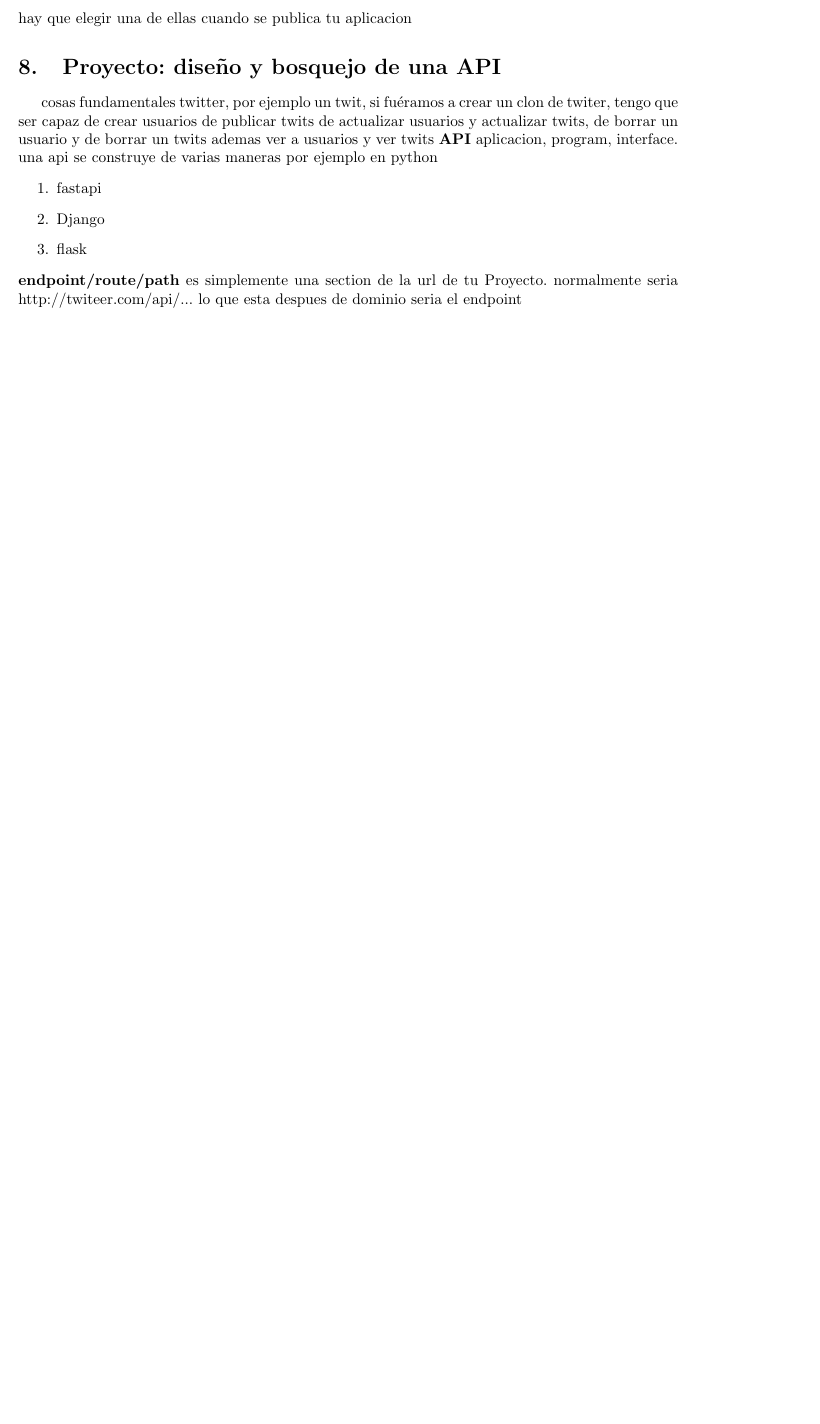
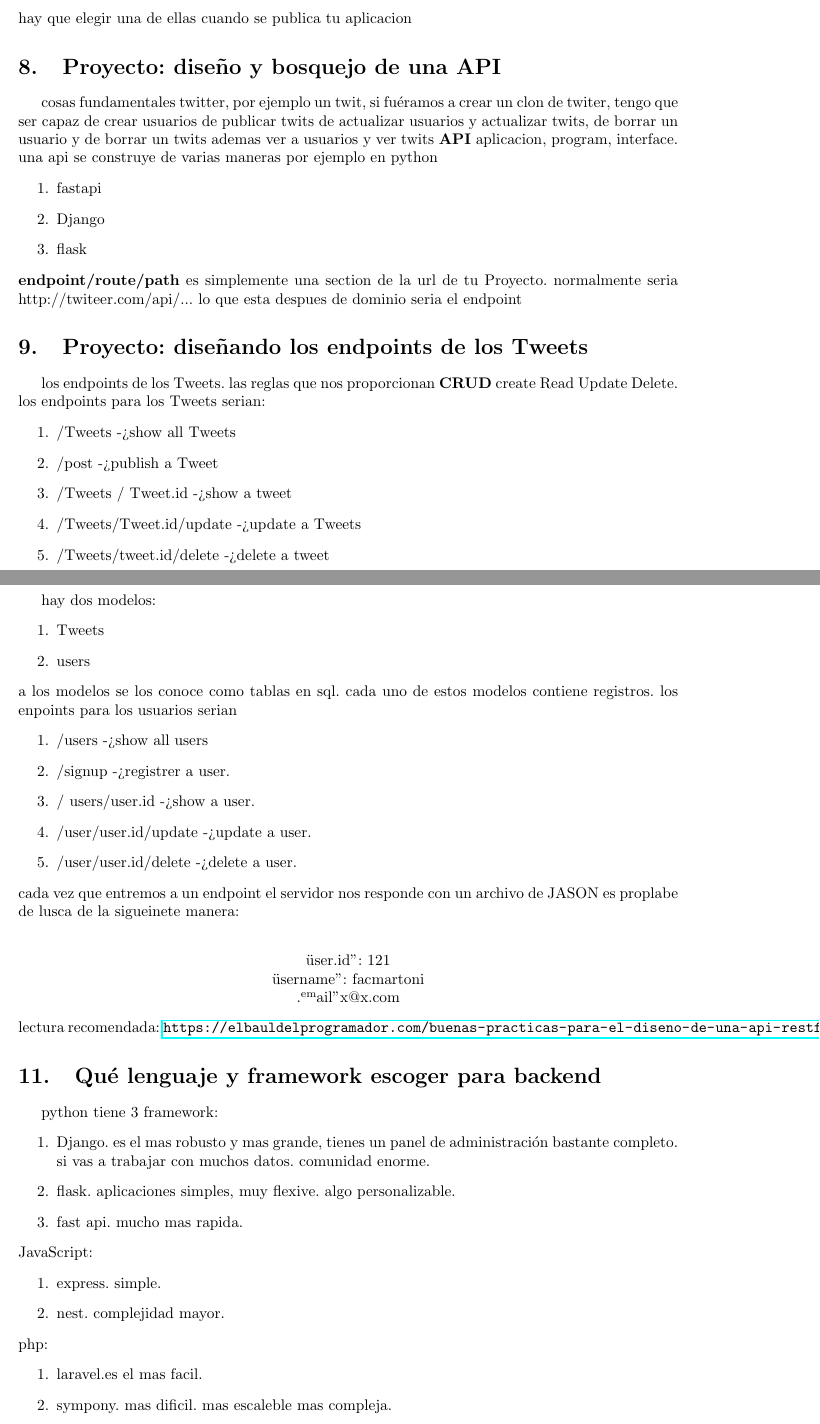
Before and after one commit to wilwil186/tex, a LaTeX document (platzi/Curso de Introducción al Desarrollo Backend.tex): part of page 5 of 5 before the commit and two parts of pages 5 and 6 of 7 after it, the two joined at a grey line, cut so that both start at the same text, the shorter picture padded with empty space. Compiled offline with pdfLaTeX.

Commit message:
final IDB

```diff
--- a/platzi/Curso de Introducción al Desarrollo Backend.tex
+++ b/platzi/Curso de Introducción al Desarrollo Backend.tex
@@ -111,4 +111,55 @@
     \end{enumerate}
     \textbf{endpoint/route/path} es simplemente una section de la url de tu Proyecto.
     normalmente seria http://twiteer.com/api/... lo que esta despues de dominio seria el endpoint
-
+    \section{Proyecto: diseñando los endpoints de los Tweets}
+    los endpoints de los Tweets. las reglas que nos proporcionan
+    \textbf{CRUD} create Read Update Delete.
+    los endpoints para los Tweets serian:
+    \begin{enumerate}
+        \item /Tweets -> show all Tweets
+        \item /post -> publish a Tweet
+        \item /Tweets / {Tweet.id} -> show a tweet
+        \item /Tweets/{Tweet.id}/update -> update a Tweets
+        \item /Tweets/{tweet.id}/delete -> delete a tweet
+    \end{enumerate}
+    \section{proyecto: diseñando los endpoints para los usuarios}
+    hay dos modelos: \begin{enumerate}
+        \item Tweets
+        \item users
+    \end{enumerate}
+    a los modelos se los conoce como tablas en sql. cada uno de estos modelos contiene registros.
+    los enpoints para los usuarios serian \begin{enumerate}
+        \item /users -> show all users
+        \item /signup -> registrer a user.
+        \item / users/{user.id} -> show a user.
+        \item /user/{user.id}/update -> update a user.
+        \item /user/{user.id}/delete -> delete a user.
+    \end{enumerate}
+    cada vez que entremos a un endpoint el servidor nos responde con un archivo de JASON
+    es proplabe de lusca de la sigueinete manera:\\
+    {
+        \begin{center}
+        "user.id": 121\\
+        "username" : facmartoni\\
+        "email" x@x.com\\
+        \end{center}
+    }
+    lectura recomendada: \url{https://elbauldelprogramador.com/buenas-practicas-para-el-diseno-de-una-api-restful-pragmatica/}
+    \section{Qué lenguaje y framework escoger para backend}
+    python tiene 3 framework:
+    \begin{enumerate}
+        \item Django. es el mas robusto y mas grande, tienes un panel de administración bastante completo.
+        si vas a trabajar con muchos datos. comunidad enorme.
+        \item flask. aplicaciones simples, muy flexive. algo personalizable.
+        \item fast api. mucho mas rapida.
+    \end{enumerate}
+    JavaScript:
+    \begin{enumerate}
+        \item express. simple.
+        \item nest. complejidad mayor.
+    \end{enumerate}
+    php:
+    \begin{enumerate}
+        \item laravel.es el mas facil.
+        \item sympony. mas dificil. mas escaleble mas compleja.
+    \end{enumerate}
```
Also changed, not shown: platzi/Curso de Introducción al Desarrollo Backend.tex (13 more changed lines), 12 other files.
